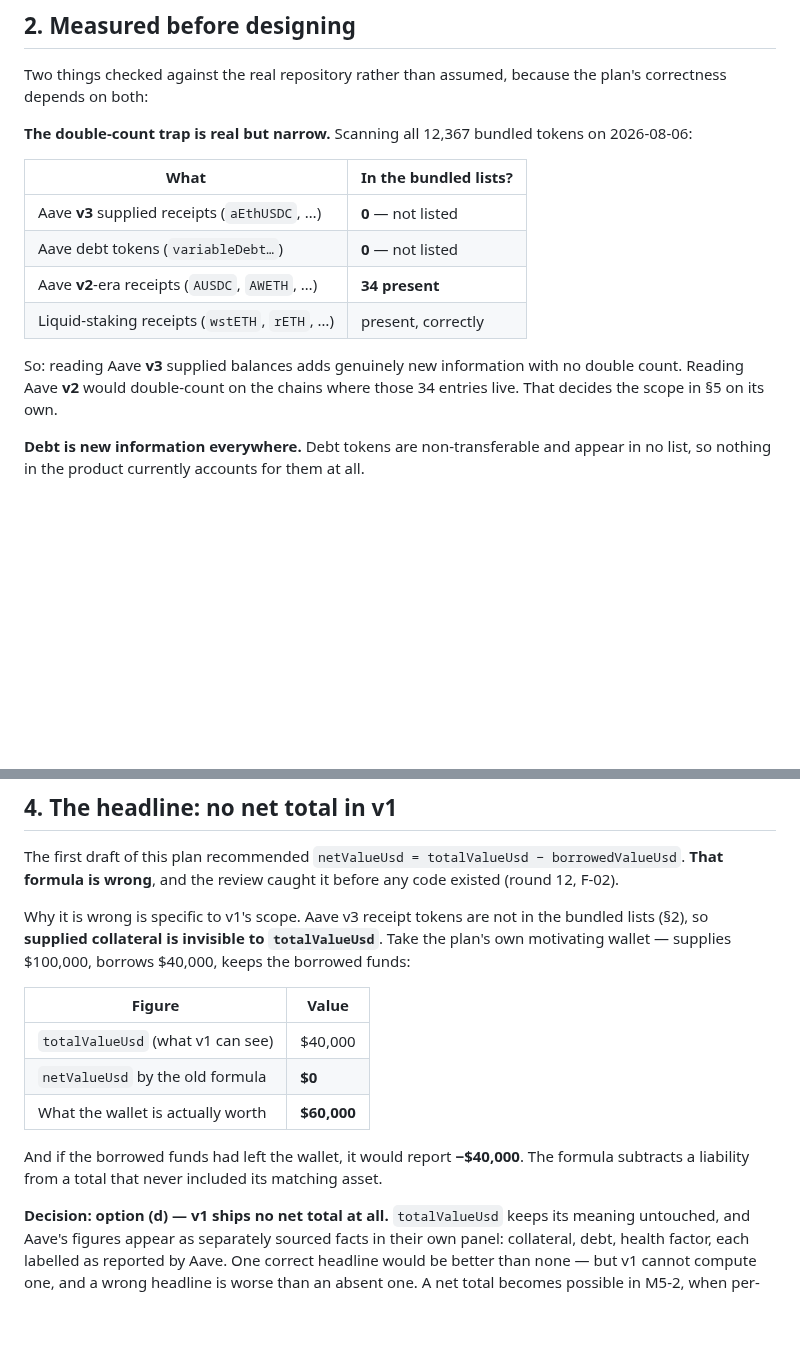
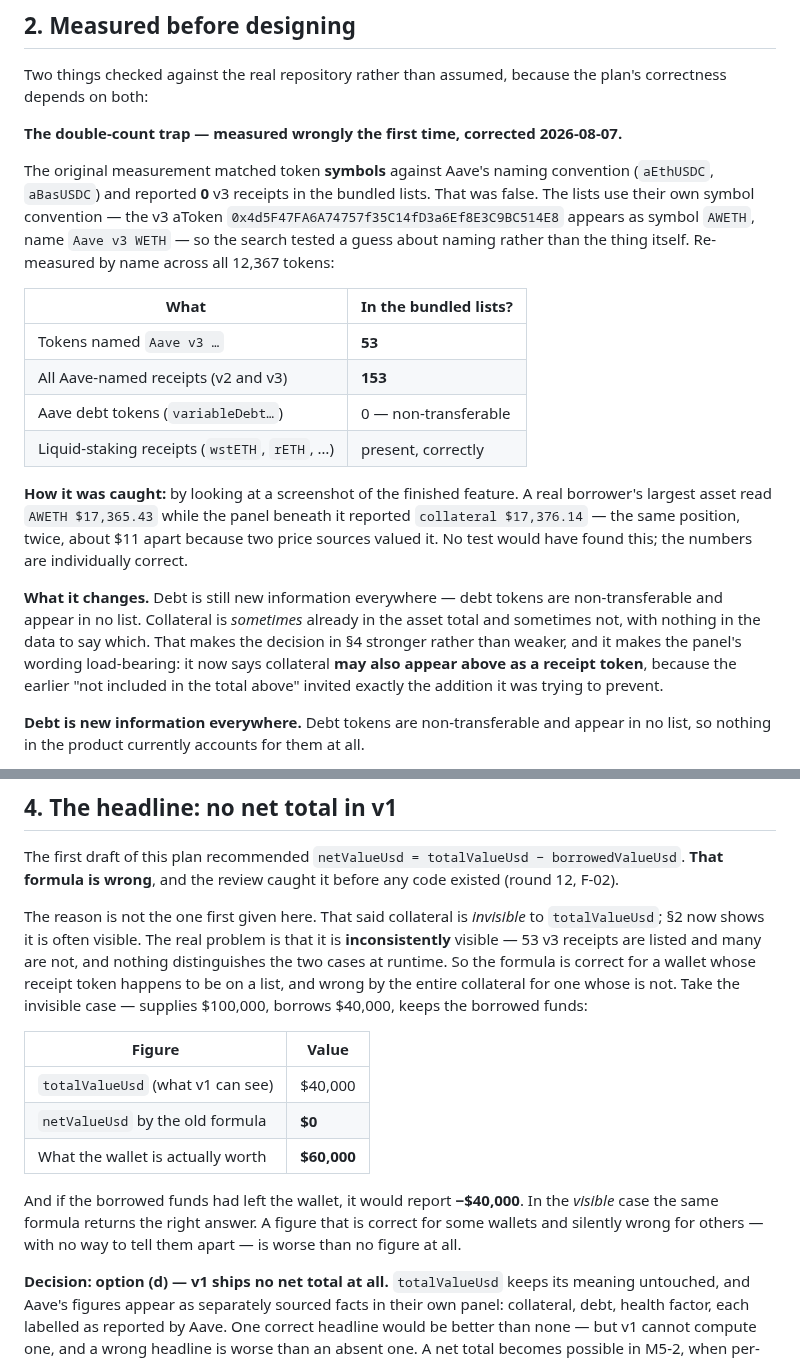
Before and after one commit to nuncij/nuxfolio, a Markdown page: docs/M5_PLAN.md, 2 parts joined by grey strips. GitHub-like rendering; blank space fills up the shorter version.

```diff
--- a/docs/M5_PLAN.md
+++ b/docs/M5_PLAN.md
@@ -33,19 +33,34 @@ is not a token balance at all.
 Two things checked against the real repository rather than assumed, because the plan's
 correctness depends on both:
 
-**The double-count trap is real but narrow.** Scanning all 12,367 bundled tokens on
-2026-08-06:
+**The double-count trap — measured wrongly the first time, corrected 2026-08-07.**
 
-| What                                           | In the bundled lists? |
-| ---------------------------------------------- | --------------------- |
-| Aave **v3** supplied receipts (`aEthUSDC`, …)  | **0** — not listed    |
-| Aave debt tokens (`variableDebt…`)             | **0** — not listed    |
-| Aave **v2**-era receipts (`AUSDC`, `AWETH`, …) | **34 present**        |
-| Liquid-staking receipts (`wstETH`, `rETH`, …)  | present, correctly    |
+The original measurement matched token **symbols** against Aave's naming convention
+(`aEthUSDC`, `aBasUSDC`) and reported **0** v3 receipts in the bundled lists. That was
+false. The lists use their own symbol convention — the v3 aToken
+`0x4d5F47FA6A74757f35C14fD3a6Ef8E3C9BC514E8` appears as symbol `AWETH`, name
+`Aave v3 WETH` — so the search tested a guess about naming rather than the thing
+itself. Re-measured by name across all 12,367 tokens:
 
-So: reading Aave **v3** supplied balances adds genuinely new information with no
-double count. Reading Aave **v2** would double-count on the chains where those 34
-entries live. That decides the scope in §5 on its own.
+| What                                          | In the bundled lists? |
+| --------------------------------------------- | --------------------- |
+| Tokens named `Aave v3 …`                      | **53**                |
+| All Aave-named receipts (v2 and v3)           | **153**               |
+| Aave debt tokens (`variableDebt…`)            | 0 — non-transferable  |
+| Liquid-staking receipts (`wstETH`, `rETH`, …) | present, correctly    |
+
+**How it was caught:** by looking at a screenshot of the finished feature. A real
+borrower's largest asset read `AWETH $17,365.43` while the panel beneath it reported
+`collateral $17,376.14` — the same position, twice, about $11 apart because two price
+sources valued it. No test would have found this; the numbers are individually correct.
+
+**What it changes.** Debt is still new information everywhere — debt tokens are
+non-transferable and appear in no list. Collateral is _sometimes_ already in the asset
+total and sometimes not, with nothing in the data to say which. That makes the decision
+in §4 stronger rather than weaker, and it makes the panel's wording load-bearing: it
+now says collateral **may also appear above as a receipt token**, because the earlier
+"not included in the total above" invited exactly the addition it was trying to
+prevent.
 
 **Debt is new information everywhere.** Debt tokens are non-transferable and appear in
 no list, so nothing in the product currently accounts for them at all.
@@ -110,9 +125,12 @@ The first draft of this plan recommended `netValueUsd = totalValueUsd −
 borrowedValueUsd`. **That formula is wrong**, and the review caught it before any code
 existed (round 12, F-02).
 
-Why it is wrong is specific to v1's scope. Aave v3 receipt tokens are not in the
-bundled lists (§2), so **supplied collateral is invisible to `totalValueUsd`**. Take
-the plan's own motivating wallet — supplies $100,000, borrows $40,000, keeps the
+The reason is not the one first given here. That said collateral is _invisible_ to
+`totalValueUsd`; §2 now shows it is often visible. The real problem is that it is
+**inconsistently** visible — 53 v3 receipts are listed and many are not, and nothing
+distinguishes the two cases at runtime. So the formula is correct for a wallet whose
+receipt token happens to be on a list, and wrong by the entire collateral for one
+whose is not. Take the invisible case — supplies $100,000, borrows $40,000, keeps the
 borrowed funds:
 
 | Figure                            | Value       |
@@ -121,8 +139,10 @@ borrowed funds:
 | `netValueUsd` by the old formula  | **$0**      |
 | What the wallet is actually worth | **$60,000** |
 
-And if the borrowed funds had left the wallet, it would report **−$40,000**. The
-formula subtracts a liability from a total that never included its matching asset.
+And if the borrowed funds had left the wallet, it would report **−$40,000**. In the
+_visible_ case the same formula returns the right answer. A figure that is correct for
+some wallets and silently wrong for others — with no way to tell them apart — is worse
+than no figure at all.
 
 **Decision: option (d) — v1 ships no net total at all.** `totalValueUsd` keeps its
 meaning untouched, and Aave's figures appear as separately sourced facts in their own
```
Also changed, not shown: README.md (+10 -0 lines), docs/DECISIONS.md (+21 -9 lines), docs/screenshots/lending.png (added), 1 other file.
